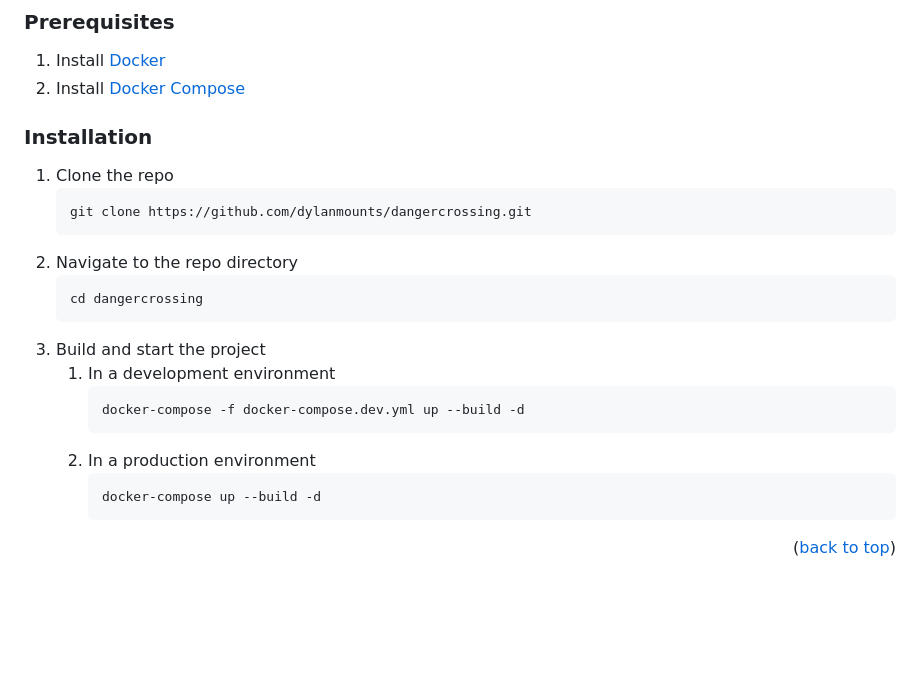
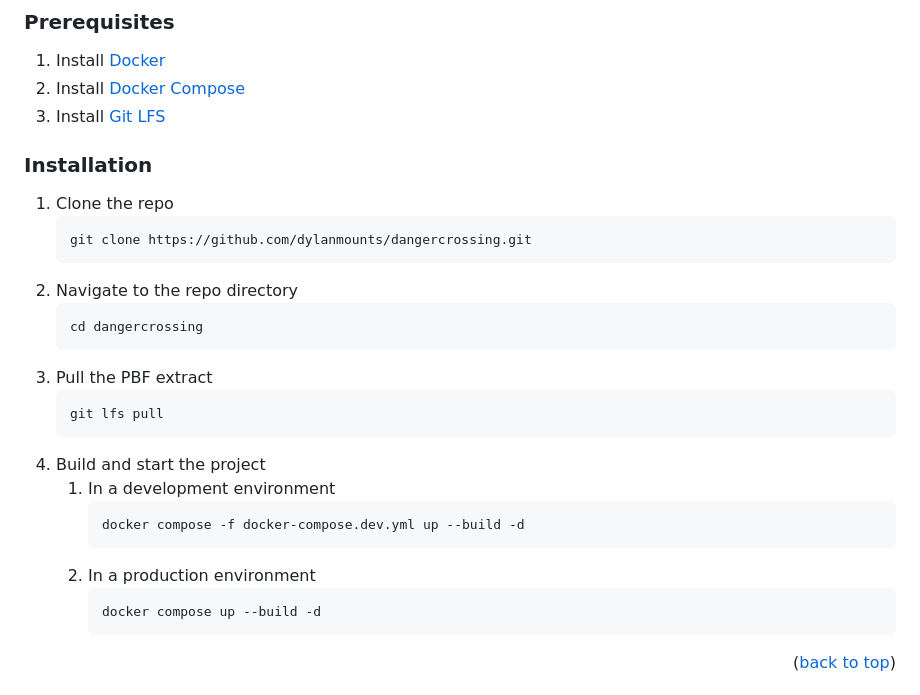
Before and after one commit to dylanmounts/DangerCrossing, a Markdown page: README.md, the part around the change. GitHub-like rendering; blank space fills up the shorter version.

Commit message:
Adding Git LFS steps to the README

````diff
--- a/README.md
+++ b/README.md
@@ -106,6 +106,7 @@ To get a local copy up and running follow these simple example steps.
 
 1. Install [Docker](https://docs.docker.com/get-docker/)
 2. Install [Docker Compose](https://docs.docker.com/compose/install/)
+3. Install [Git LFS](https://git-lfs.com/)
 
 ### Installation
 
@@ -117,14 +118,18 @@ To get a local copy up and running follow these simple example steps.
     ```sh
     cd dangercrossing
     ```
-3. Build and start the project
+3. Pull the PBF extract
+   ```sh
+   git lfs pull
+   ```
+4. Build and start the project
    1. In a development environment
       ```sh
-      docker-compose -f docker-compose.dev.yml up --build -d
+      docker compose -f docker-compose.dev.yml up --build -d
       ```
    2. In a production environment
       ```sh
-      docker-compose up --build -d
+      docker compose up --build -d
       ```
 
 <p align="right">(<a href="#top">back to top</a>)</p>
````
